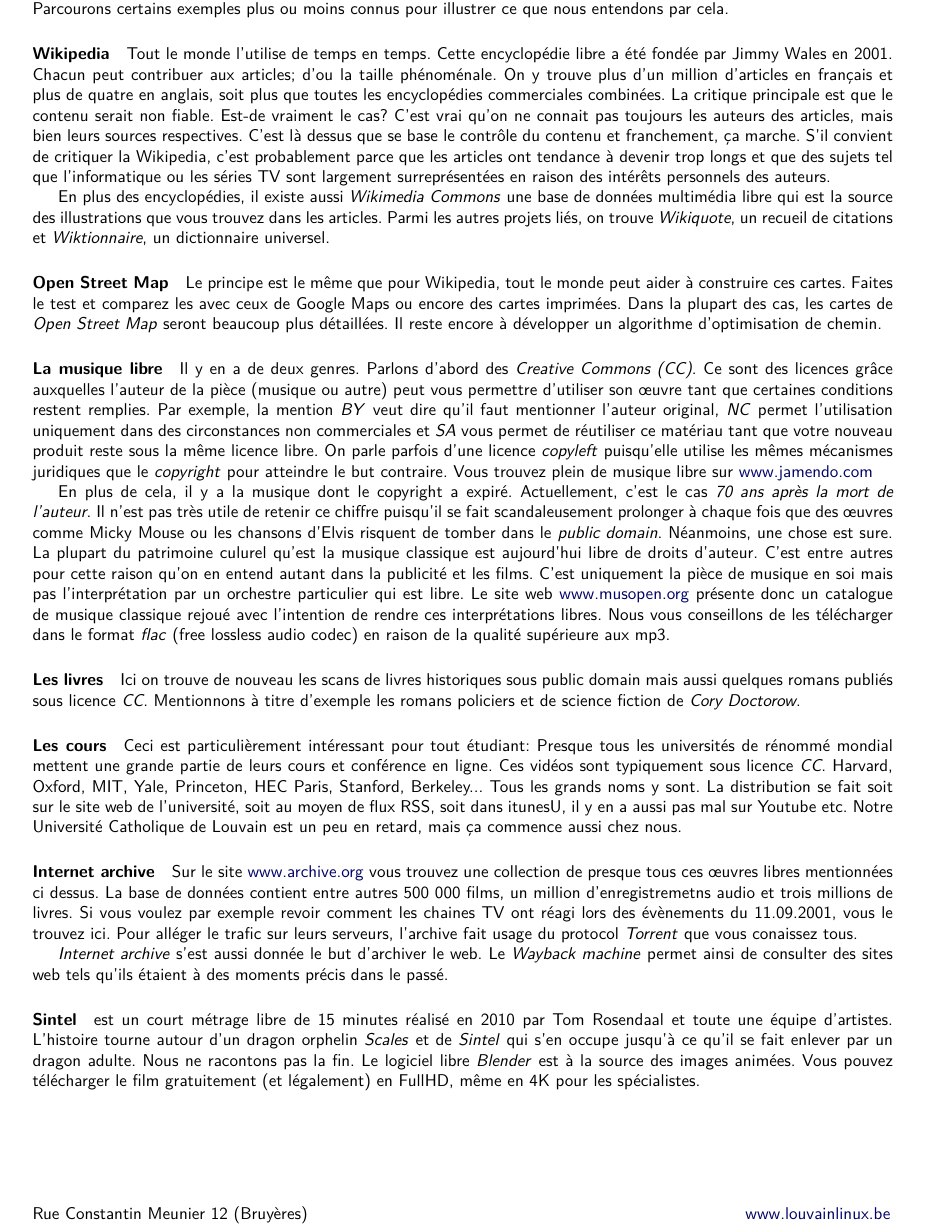
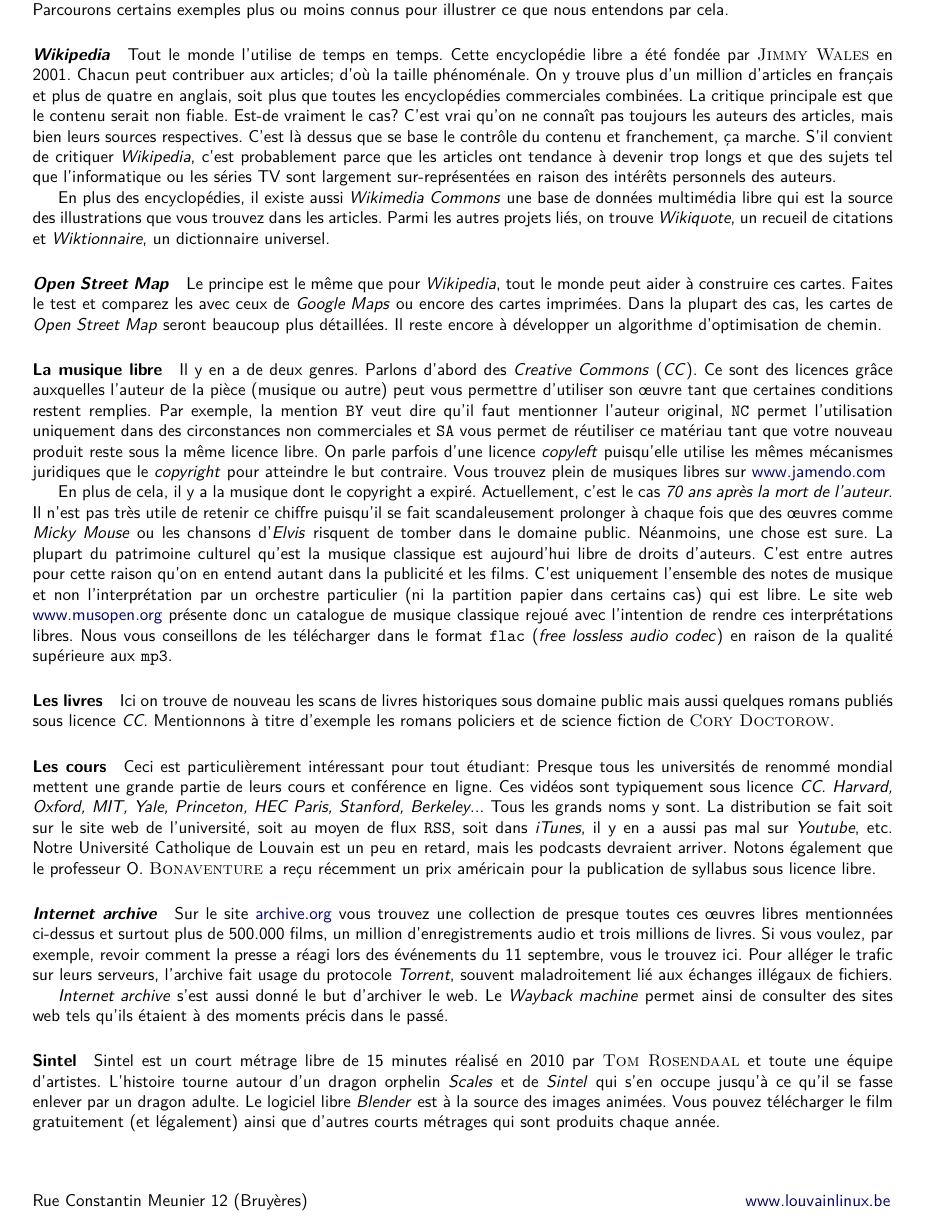
Before and after one commit to louvainlinux/fiches-info, a LaTeX document (5 au dela des logiciels.tex): part of the page, cut so that both start at the same text. Compiled offline with pdfLaTeX.

Commit message:
5: qqs corrections et ajouts

```diff
--- a/5 au dela des logiciels.tex
+++ b/5 au dela des logiciels.tex
@@ -12,62 +7,64 @@
 
+\vspace{.6cm}
 % Contenu
 Le monde du libre ne se limite aucunement aux logiciels ou même à l'informatique en général.\\
 Parcourons certains exemples plus ou moins connus pour illustrer ce que nous entendons par cela.
 
-\paragraph{Wikipedia}
-Tout le monde l'utilise de temps en temps. Cette encyclopédie libre a été fondée par Jimmy Wales en 2001.
-Chacun peut contribuer aux articles; d'ou la taille phénoménale.
+\paragraph{\textit{Wikipedia}}
+Tout le monde l'utilise de temps en temps. Cette encyclopédie libre a été fondée par \textsc{Jimmy Wales} en 2001.
+Chacun peut contribuer aux articles; d'où la taille phénoménale.
 On y trouve plus d'un million d'articles en français et plus de quatre en anglais, soit plus que toutes les encyclopédies commerciales combinées.
 La critique principale est que le contenu serait non fiable.
-Est-de vraiment le cas? C'est vrai qu'on ne connait pas toujours les auteurs des articles, mais bien leurs sources respectives.
+Est-de vraiment le cas? C'est vrai qu'on ne connaît pas toujours les auteurs des articles, mais bien leurs sources respectives.
 C'est là dessus que se base le contrôle du contenu et franchement, ça marche.
-S'il convient de critiquer la Wikipedia, c'est probablement parce que les articles ont tendance à devenir trop longs et que des sujets tel que l'informatique ou les séries TV
-sont largement surreprésentées en raison des intérêts personnels des auteurs.
+S'il convient de critiquer \textit{Wikipedia}, c'est probablement parce que les articles ont tendance à devenir trop longs et que des sujets tel que l'informatique ou les séries TV
+sont largement sur-représentées en raison des intérêts personnels des auteurs.
 
 En plus des encyclopédies, il existe aussi \textit{Wikimedia Commons} une base de données multimédia libre
 qui est la source des illustrations que vous trouvez dans les articles.
 Parmi les autres projets liés, on trouve \textit{Wikiquote}, un recueil de citations et \textit{Wiktionnaire}, un dictionnaire universel.
 
-\paragraph{Open Street Map}
-Le principe est le même que pour Wikipedia, tout le monde peut aider à construire ces cartes.
-Faites le test et comparez les avec ceux de Google Maps ou encore des cartes imprimées.
+\paragraph{\textit{Open Street Map}}
+Le principe est le même que pour \textit{Wikipedia}, tout le monde peut aider à construire ces cartes.
+Faites le test et comparez les avec ceux de \textit{Google Maps} ou encore des cartes imprimées.
 Dans la plupart des cas, les cartes de \textit{Open Street Map} seront beaucoup plus détaillées.
 Il reste encore à développer un algorithme d'optimisation de chemin.
 
 \paragraph{La musique libre}
-Il y en a de deux genres. Parlons d'abord des \textit{Creative Commons (CC)}. Ce sont des licences grâce auxquelles l'auteur de la pièce (musique ou autre) peut vous permettre
-d'utiliser son \oe uvre tant que certaines conditions restent remplies. Par exemple, la mention \textit{BY} veut dire qu'il faut mentionner l'auteur original, \textit{NC} permet l'utilisation uniquement dans des circonstances non commerciales et \textit{SA} vous permet de réutiliser ce matériau tant que votre nouveau produit reste sous la même licence libre. On parle parfois d'une licence \textit{copyleft} puisqu'elle utilise les mêmes mécanismes juridiques que le \textit{copyright} pour atteindre le but contraire. Vous trouvez plein de musique libre sur \url{www.jamendo.com}
+Il y en a de deux genres. Parlons d'abord des \textit{Creative Commons} (\textit{CC}). Ce sont des licences grâce auxquelles l'auteur de la pièce (musique ou autre) peut vous permettre
+d'utiliser son \oe uvre tant que certaines conditions restent remplies. Par exemple, la mention \texttt{BY} veut dire qu'il faut mentionner l'auteur original, \texttt{NC} permet l'utilisation uniquement dans des circonstances non commerciales et \texttt{SA} vous permet de réutiliser ce matériau tant que votre nouveau produit reste sous la même licence libre. On parle parfois d'une licence \textit{copyleft} puisqu'elle utilise les mêmes mécanismes juridiques que le \textit{copyright} pour atteindre le but contraire. Vous trouvez plein de musiques libres sur \url{www.jamendo.com}
 
 En plus de cela, il y a la musique dont le copyright a expiré. Actuellement, c'est le cas \textit{70 ans après la mort de l'auteur}.
-Il n'est pas très utile de retenir ce chiffre puisqu'il se fait scandaleusement prolonger à chaque fois que des \oe uvres comme Micky Mouse ou les chansons d'Elvis risquent de tomber dans le \textit{public domain}.
-Néanmoins, une chose est sure. La plupart du patrimoine culurel qu'est la musique classique est aujourd'hui libre de droits d'auteur.
+Il n'est pas très utile de retenir ce chiffre puisqu'il se fait scandaleusement prolonger à chaque fois que des \oe uvres comme \textit{Micky Mouse} ou les chansons d'\textit{Elvis} risquent de tomber dans le domaine public.
+Néanmoins, une chose est sure. La plupart du patrimoine culturel qu'est la musique classique est aujourd'hui libre de droits d'auteurs.
 C'est entre autres pour cette raison qu'on en entend autant dans la publicité et les films.
-C'est uniquement la pièce de musique en soi mais pas l'interprétation par un orchestre particulier qui est libre.
+C'est uniquement l'ensemble des notes de musique et non l'interprétation par un orchestre particulier (ni la partition papier dans certains cas) qui est libre.
 Le site web \url{www.musopen.org} présente donc un catalogue de musique classique rejoué avec l'intention de rendre ces interprétations libres.
-Nous vous conseillons de les télécharger dans le format \textit{flac} (free lossless audio codec) en raison de la qualité supérieure aux mp3.
+Nous vous conseillons de les télécharger dans le format \texttt{flac} (\textit{free lossless audio codec}) en raison de la qualité supérieure aux \texttt{mp3}.
 
 \paragraph{Les livres}
-Ici on trouve de nouveau les scans de livres historiques sous public domain mais aussi quelques romans publiés sous licence \textit{CC}.
-Mentionnons à titre d'exemple les romans policiers et de science fiction de \textit{Cory Doctorow}.
+Ici on trouve de nouveau les scans de livres historiques sous domaine public mais aussi quelques romans publiés sous licence \textit{CC}.
+Mentionnons à titre d'exemple les romans policiers et de science fiction de \textsc{Cory Doctorow}.
 
 \paragraph{Les cours}
-Ceci est particulièrement intéressant pour tout étudiant: Presque tous les universités de rénommé mondial mettent une grande partie de leurs cours et conférence en ligne.
-Ces vidéos sont typiquement sous licence \textit{CC}. Harvard, Oxford, MIT, Yale, Princeton, HEC Paris, Stanford, Berkeley... Tous les grands noms y sont.
-La distribution se fait soit sur le site web de l'université, soit au moyen de flux RSS, soit dans itunesU, il y en a aussi pas mal sur Youtube etc.
-Notre Université Catholique de Louvain est un peu en retard, mais ça commence aussi chez nous.
+Ceci est particulièrement intéressant pour tout étudiant: Presque tous les universités de renommé mondial mettent une grande partie de leurs cours et conférence en ligne.
+Ces vidéos sont typiquement sous licence \textit{CC}. \textit{Harvard, Oxford, MIT, Yale, Princeton, HEC Paris, Stanford, Berkeley}... Tous les grands noms y sont.
+La distribution se fait soit sur le site web de l'université, soit au moyen de flux \texttt{RSS}, soit dans \textit{iTunes}, il y en a aussi pas mal sur \textit{Youtube}, etc.
+Notre Université Catholique de Louvain est un peu en retard, mais les podcasts devraient arriver.
+Notons également que le professeur O. \textsc{Bonaventure} a reçu récemment un prix américain pour la publication de syllabus sous licence libre. %% mentionner le syllabus libre de O. Bonaventure?
 
-\paragraph{Internet archive}
-Sur le site \url{www.archive.org} vous trouvez une collection de presque tous ces \oe uvres libres mentionnées ci dessus.
-La base de données contient entre autres 500 000 films, un million d'enregistremetns audio et trois millions de livres.
-Si vous voulez par exemple revoir comment les chaines TV ont réagi lors des évènements du 11.09.2001, vous le trouvez ici.
-Pour alléger le trafic sur leurs serveurs, l'archive fait usage du protocol \textit{Torrent} que vous conaissez tous.
+\paragraph{\textit{Internet archive}}
+Sur le site \url{archive.org} vous trouvez une collection de presque toutes ces \oe uvres libres mentionnées ci-dessus et surtout plus de 500.000 films, un million d’enregistrements audio et trois millions de livres.
+Si vous voulez, par exemple, revoir comment la presse a réagi lors des événements du 11 septembre, vous le trouvez ici.
+Pour alléger le trafic sur leurs serveurs, l'archive fait usage du protocole \textit{Torrent}, souvent maladroitement lié aux échanges illégaux de fichiers.
 
-\textit{Internet archive} s'est aussi donnée le but d'archiver le web. Le \textit{Wayback machine} permet ainsi de consulter des sites web tels qu'ils étaient à des moments précis dans le passé.
+\textit{Internet archive} s'est aussi donné le but d'archiver le web. Le \textit{Wayback machine} permet ainsi de consulter des sites web tels qu'ils étaient à des moments précis dans le passé.
 
 \paragraph{Sintel}
-est un court métrage libre de 15 minutes réalisé en 2010 par Tom Rosendaal et toute une équipe d'artistes.
-L'histoire tourne autour d'un dragon orphelin \textit{Scales} et de \textit{Sintel} qui s'en occupe jusqu'à ce qu'il se fait enlever par un dragon adulte.
-Nous ne racontons pas la fin. Le logiciel libre \textit{Blender} est à la source des images animées.
-Vous pouvez télécharger le film gratuitement (et légalement) en FullHD, même en 4K pour les spécialistes.
+Sintel est un court métrage libre de 15 minutes réalisé en 2010 par \textsc{Tom Rosendaal} et toute une équipe d'artistes.
+L'histoire tourne autour d'un dragon orphelin \textit{Scales} et de \textit{Sintel} qui s'en occupe jusqu'à ce qu'il se fasse enlever par un dragon adulte.
+%Nous ne racontons pas la fin.
+Le logiciel libre \textit{Blender} est à la source des images animées.
+Vous pouvez télécharger le film gratuitement (et légalement) ainsi que d'autres courts métrages qui sont produits chaque année.
 
 \end{document}
```
Also changed, not shown: 5 au dela des logiciels.tex (7 more changed lines).
